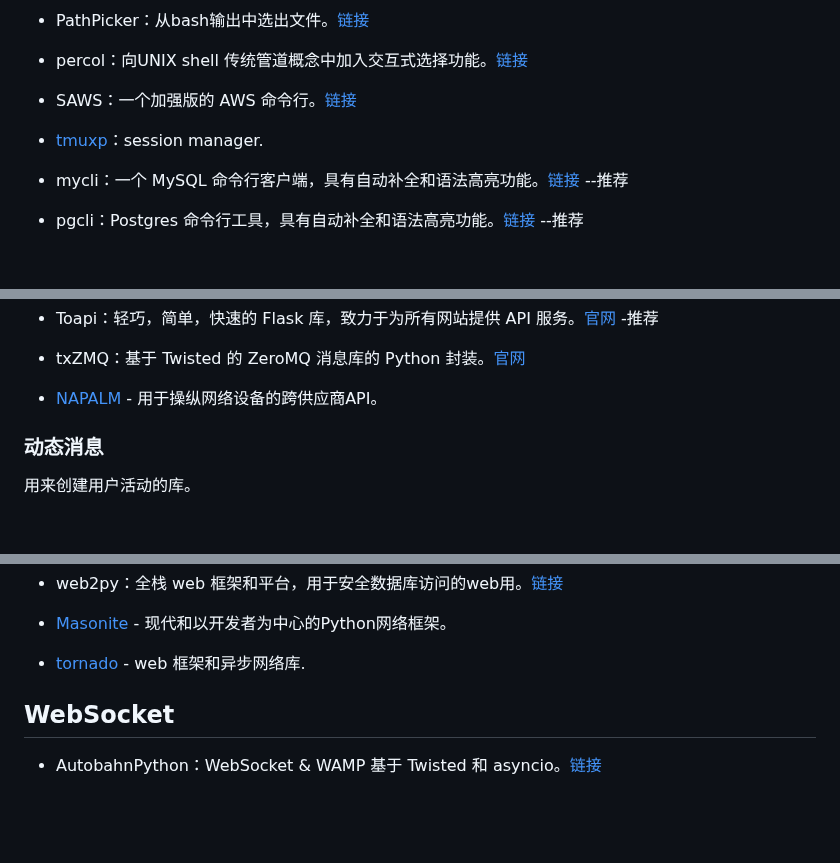
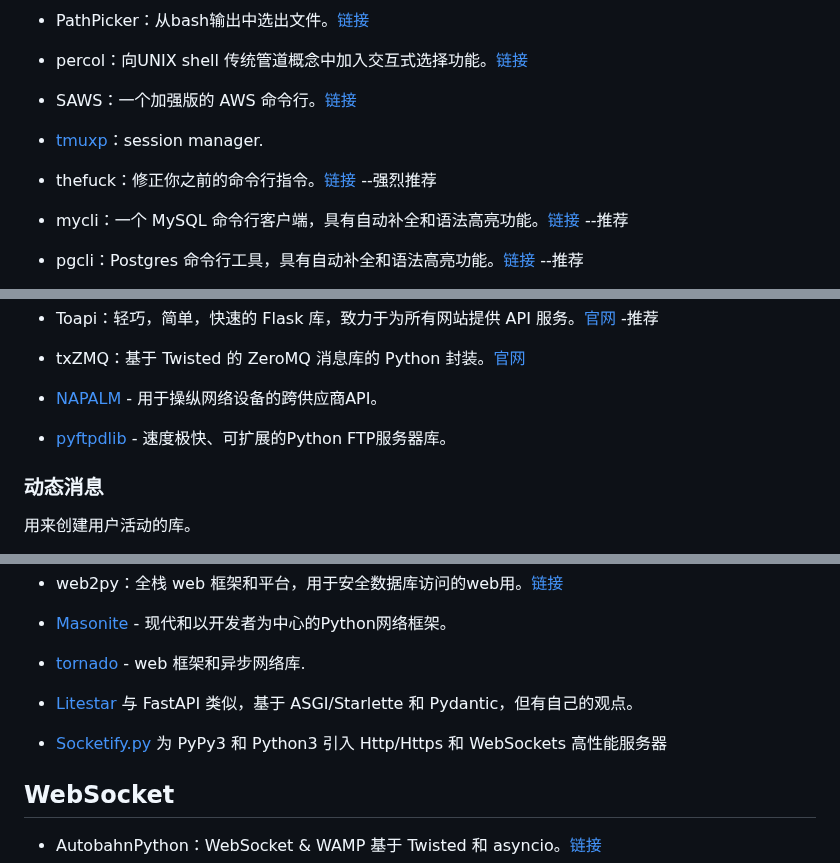
Before and after one commit to china-testing/python_cn_resouce, a Markdown page: README.md, 3 parts joined by grey strips. Rendered like a GitHub page; blank space fills up the shorter version.

Commit message:
Add pyftpdlib

```diff
--- a/README.md
+++ b/README.md
@@ -693,6 +693,8 @@ django-viewlet因为github星级太少而未收录
 
  * [tmuxp](https://github.com/tmux-python/tmuxp)：session manager.
 
+ * thefuck：修正你之前的命令行指令。[链接](https://github.com/nvbn/thefuck) --强烈推荐
+
  * mycli：一个 MySQL 命令行客户端，具有自动补全和语法高亮功能。[链接](https://github.com/dbcli/mycli) --推荐
 
  * pgcli：Postgres 命令行工具，具有自动补全和语法高亮功能。[链接](https://github.com/dbcli/pgcli) --推荐
@@ -1560,6 +1562,7 @@ Python版本和环境管理
 *   Toapi：轻巧，简单，快速的 Flask 库，致力于为所有网站提供 API 服务。[官网](https://github.com/gaojiuli/toapi) -推荐
 *   txZMQ：基于 Twisted 的 ZeroMQ 消息库的 Python 封装。[官网](https://github.com/smira/txZMQ)
 *   [NAPALM](https://github.com/napalm-automation/napalm) - 用于操纵网络设备的跨供应商API。
+*   [pyftpdlib](https://github.com/giampaolo/pyftpdlib) - 速度极快、可扩展的Python FTP服务器库。
 
 ### 动态消息
 
@@ -2084,6 +2088,12 @@ Archive
 
  * [tornado](https://github.com/tornadoweb/tornado) - web 框架和异步网络库.
 
+ * [Litestar](https://github.com/litestar-org/litestar) 与 FastAPI 类似，基于 ASGI/Starlette 和 Pydantic，但有自己的观点。
+
+ * [Socketify.py](https://github.com/cirospaciari/socketify.py) 为 PyPy3 和 Python3 引入 Http/Https 和 WebSockets 高性能服务器
+
+
+
 
 ## WebSocket
 
```
Also changed, not shown: other parts of README.md (+1 -0 lines).
